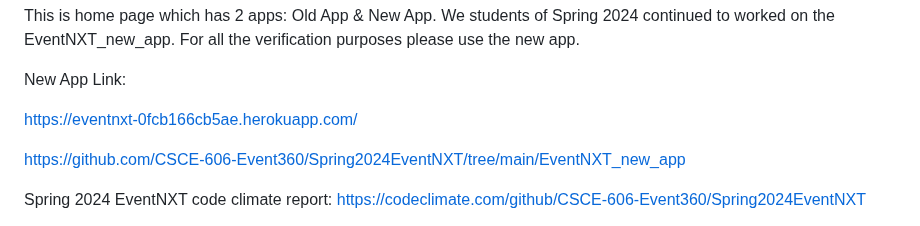
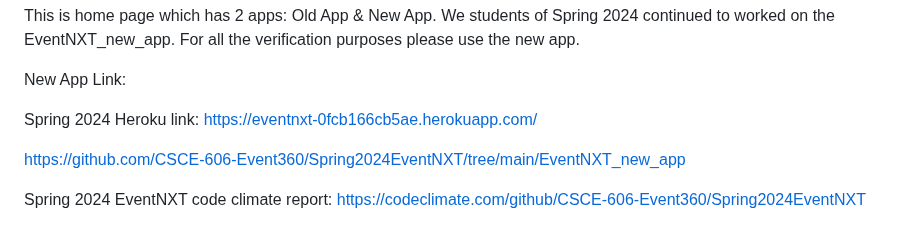
Before and after one commit to xint040/csce606teamcourseprojecteventnxt_FORKED, a Markdown page: README.md, the part around the change. Rendered like a GitHub page.

Commit message:
modification

```diff
--- a/README.md
+++ b/README.md
@@ -6,7 +6,7 @@ We students of Spring 2024 continued to worked on the EventNXT_new_app. For all
 
 New App Link:
 
-https://eventnxt-0fcb166cb5ae.herokuapp.com/
+Spring 2024 Heroku link: https://eventnxt-0fcb166cb5ae.herokuapp.com/
 
 
 https://github.com/CSCE-606-Event360/Spring2024EventNXT/tree/main/EventNXT_new_app
```
